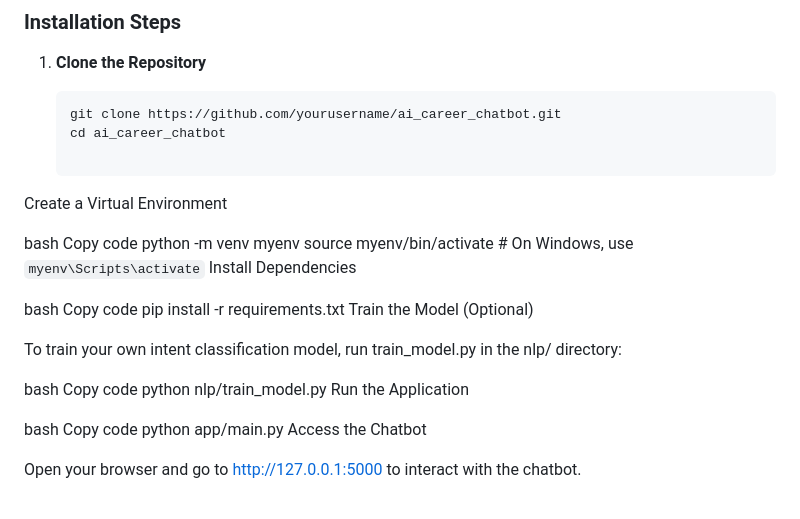
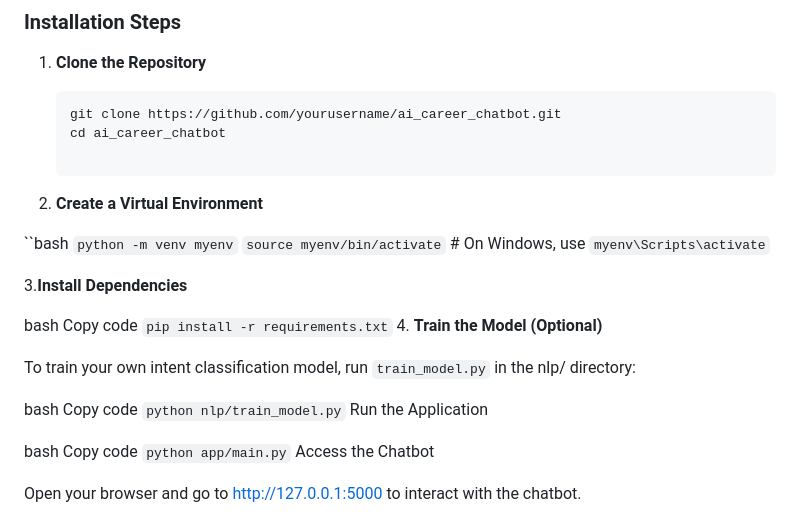
Before and after one commit to Kargil99/Helper_chatbot_for-_developers, a Markdown page: README.md, the part around the change. GitHub-like rendering.

```diff
--- a/README.md
+++ b/README.md
@@ -44,29 +44,29 @@ ai_career_chatbot/ ├── app/ │ ├── templates/ │ │ └── ind
    git clone https://github.com/yourusername/ai_career_chatbot.git
    cd ai_career_chatbot
 
-Create a Virtual Environment
+2. **Create a Virtual Environment**
+
+``bash
+`python -m venv myenv`
+`source myenv/bin/activate`  # On Windows, use `myenv\Scripts\activate`
+
+3.**Install Dependencies**
 
 bash
 Copy code
-python -m venv myenv
-source myenv/bin/activate  # On Windows, use `myenv\Scripts\activate`
-Install Dependencies
+`pip install -r requirements.txt`
+4. **Train the Model (Optional)**
+
+To train your own intent classification model, run `train_model.py` in the nlp/ directory:
 
 bash
 Copy code
-pip install -r requirements.txt
-Train the Model (Optional)
-
-To train your own intent classification model, run train_model.py in the nlp/ directory:
-
-bash
-Copy code
-python nlp/train_model.py
+`python nlp/train_model.py`
 Run the Application
 
 bash
 Copy code
-python app/main.py
+`python app/main.py`
 Access the Chatbot
 
 Open your browser and go to http://127.0.0.1:5000 to interact with the chatbot.
```
